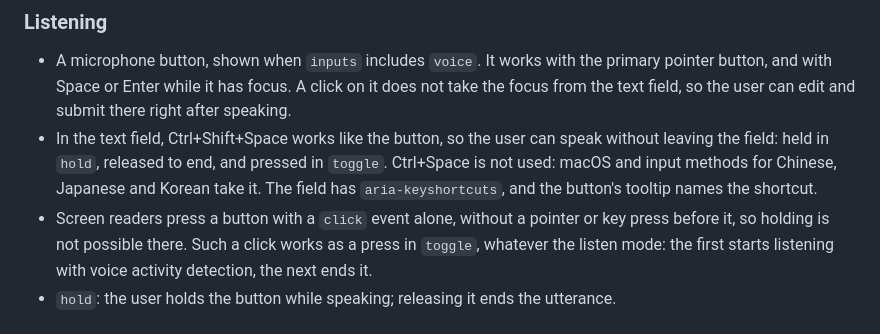
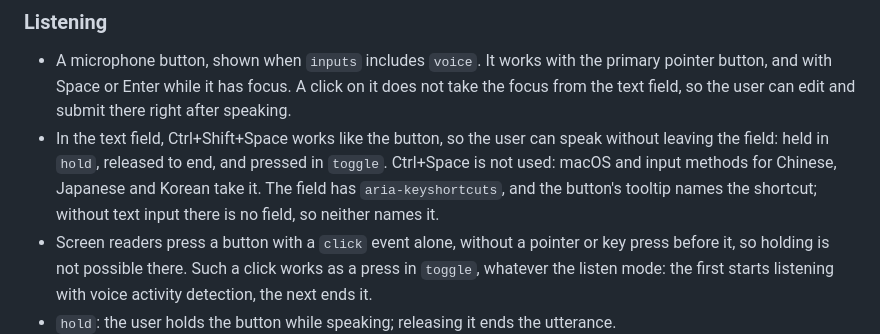
Before and after one commit to emrahcom/dicta-js, a Markdown page: specs/architecture.md, the part around the change. Drawn GitHub-style.

Commit message:
docs: name the shortcut only when the text field is there

```diff
--- a/specs/architecture.md
+++ b/specs/architecture.md
@@ -103,7 +103,8 @@ Importing `index.js` defines `<dicta-input>`.
   speak without leaving the field: held in `hold`, released to end, and pressed
   in `toggle`. Ctrl+Space is not used: macOS and input methods for Chinese,
   Japanese and Korean take it. The field has `aria-keyshortcuts`, and the
-  button's tooltip names the shortcut.
+  button's tooltip names the shortcut; without text input there is no field, so
+  neither names it.
 - Screen readers press a button with a `click` event alone, without a pointer or
   key press before it, so holding is not possible there. Such a click works as a
   press in `toggle`, whatever the listen mode: the first starts listening with
```
